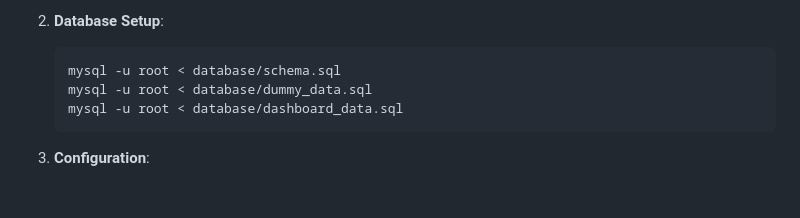
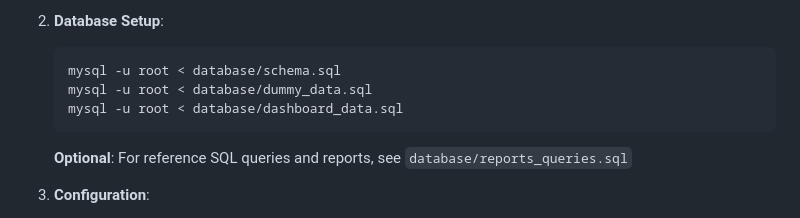
Before and after one commit to seriim/WebSystemsMajorProject, a Markdown page: README.md, the part around the change. GitHub-like rendering; blank space fills up the shorter version.

Commit message:
Update README to reference reports_queries.sql

````diff
--- a/README.md
+++ b/README.md
@@ -33,6 +33,8 @@ A comprehensive web-based church management system built with PHP, MySQL, JavaSc
    mysql -u root < database/dummy_data.sql
    mysql -u root < database/dashboard_data.sql
    ```
+
+   **Optional**: For reference SQL queries and reports, see `database/reports_queries.sql`
 
 3. **Configuration**:
    - Update `config/database.php` if needed (default uses XAMPP settings)
````
